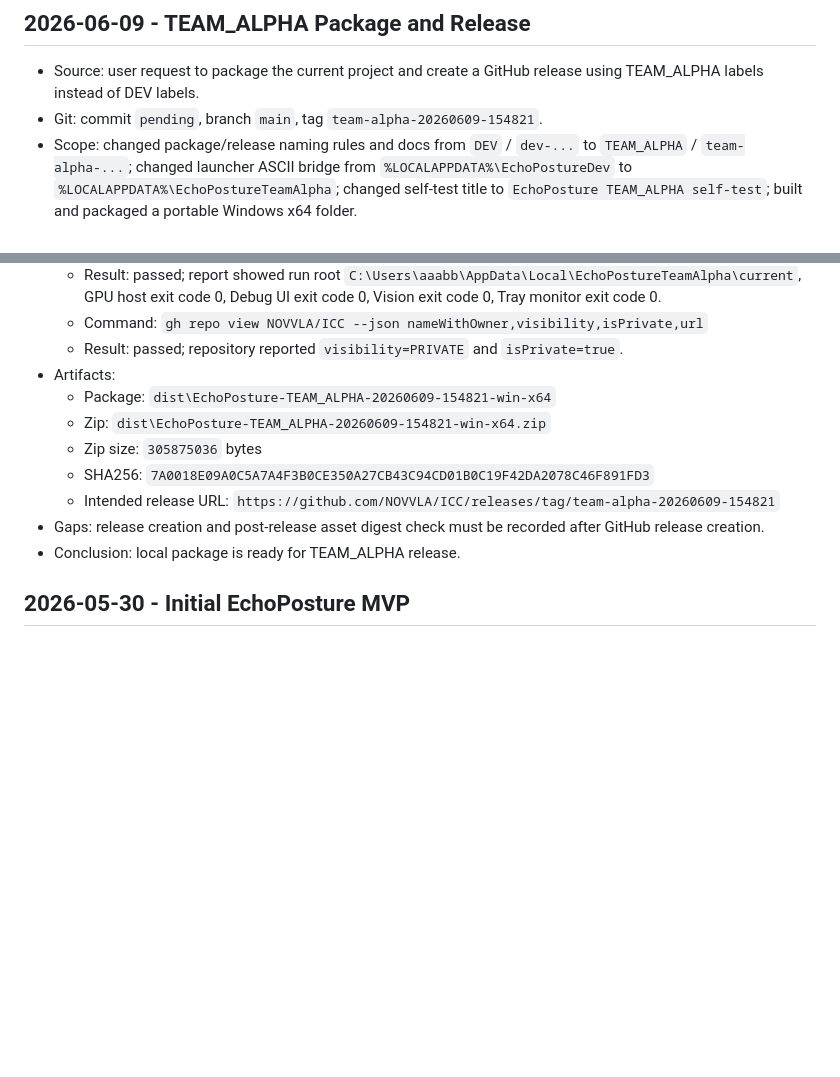
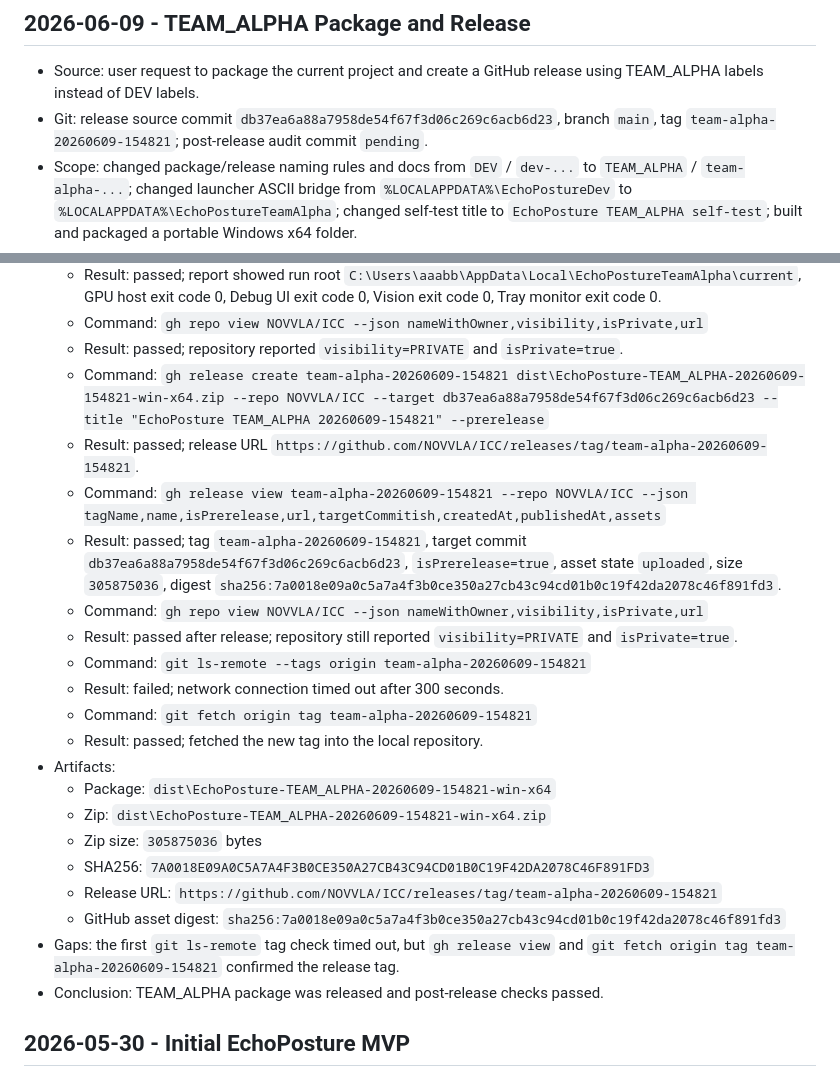
Before and after one commit to NOVVLA/EchoPosture, a Markdown page: DEVELOPMENT_LOG.md, 2 parts joined by grey strips. Rendered like a GitHub page; blank space fills up the shorter version.

Commit message:
Record TEAM_ALPHA release verification

```diff
--- a/DEVELOPMENT_LOG.md
+++ b/DEVELOPMENT_LOG.md
@@ -39,7 +39,7 @@
 ## 2026-06-09 - TEAM_ALPHA Package and Release
 
 - Source: user request to package the current project and create a GitHub release using TEAM_ALPHA labels instead of DEV labels.
-- Git: commit `pending`, branch `main`, tag `team-alpha-20260609-154821`.
+- Git: release source commit `db37ea6a88a7958de54f67f3d06c269c6acb6d23`, branch `main`, tag `team-alpha-20260609-154821`; post-release audit commit `pending`.
 - Scope: changed package/release naming rules and docs from `DEV` / `dev-...` to `TEAM_ALPHA` / `team-alpha-...`; changed launcher ASCII bridge from `%LOCALAPPDATA%\EchoPostureDev` to `%LOCALAPPDATA%\EchoPostureTeamAlpha`; changed self-test title to `EchoPosture TEAM_ALPHA self-test`; built and packaged a portable Windows x64 folder.
 - Risk:
   - Launcher bridge path affects MediaPipe resource loading when the package is under the current Chinese workspace path.
@@ -54,14 +54,25 @@
   - Result: passed; report showed run root `C:\Users\aaabb\AppData\Local\EchoPostureTeamAlpha\current`, GPU host exit code 0, Debug UI exit code 0, Vision exit code 0, Tray monitor exit code 0.
   - Command: `gh repo view NOVVLA/ICC --json nameWithOwner,visibility,isPrivate,url`
   - Result: passed; repository reported `visibility=PRIVATE` and `isPrivate=true`.
+  - Command: `gh release create team-alpha-20260609-154821 dist\EchoPosture-TEAM_ALPHA-20260609-154821-win-x64.zip --repo NOVVLA/ICC --target db37ea6a88a7958de54f67f3d06c269c6acb6d23 --title "EchoPosture TEAM_ALPHA 20260609-154821" --prerelease`
+  - Result: passed; release URL `https://github.com/NOVVLA/ICC/releases/tag/team-alpha-20260609-154821`.
+  - Command: `gh release view team-alpha-20260609-154821 --repo NOVVLA/ICC --json tagName,name,isPrerelease,url,targetCommitish,createdAt,publishedAt,assets`
+  - Result: passed; tag `team-alpha-20260609-154821`, target commit `db37ea6a88a7958de54f67f3d06c269c6acb6d23`, `isPrerelease=true`, asset state `uploaded`, size `305875036`, digest `sha256:7a0018e09a0c5a7a4f3b0ce350a27cb43c94cd01b0c19f42da2078c46f891fd3`.
+  - Command: `gh repo view NOVVLA/ICC --json nameWithOwner,visibility,isPrivate,url`
+  - Result: passed after release; repository still reported `visibility=PRIVATE` and `isPrivate=true`.
+  - Command: `git ls-remote --tags origin team-alpha-20260609-154821`
+  - Result: failed; network connection timed out after 300 seconds.
+  - Command: `git fetch origin tag team-alpha-20260609-154821`
+  - Result: passed; fetched the new tag into the local repository.
 - Artifacts:
   - Package: `dist\EchoPosture-TEAM_ALPHA-20260609-154821-win-x64`
   - Zip: `dist\EchoPosture-TEAM_ALPHA-20260609-154821-win-x64.zip`
   - Zip size: `305875036` bytes
   - SHA256: `7A0018E09A0C5A7A4F3B0CE350A27CB43C94CD01B0C19F42DA2078C46F891FD3`
-  - Intended release URL: `https://github.com/NOVVLA/ICC/releases/tag/team-alpha-20260609-154821`
-- Gaps: release creation and post-release asset digest check must be recorded after GitHub release creation.
-- Conclusion: local package is ready for TEAM_ALPHA release.
+  - Release URL: `https://github.com/NOVVLA/ICC/releases/tag/team-alpha-20260609-154821`
+  - GitHub asset digest: `sha256:7a0018e09a0c5a7a4f3b0ce350a27cb43c94cd01b0c19f42da2078c46f891fd3`
+- Gaps: the first `git ls-remote` tag check timed out, but `gh release view` and `git fetch origin tag team-alpha-20260609-154821` confirmed the release tag.
+- Conclusion: TEAM_ALPHA package was released and post-release checks passed.
 
 ## 2026-05-30 - Initial EchoPosture MVP
 
```
